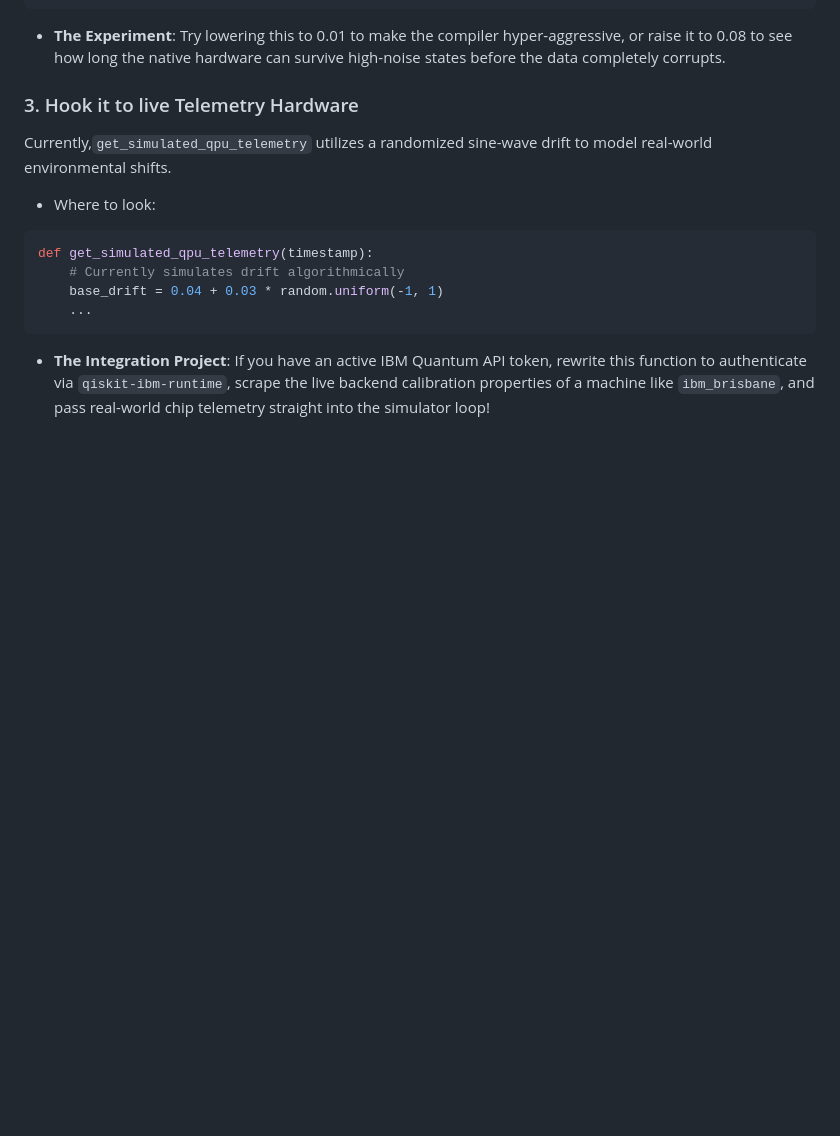
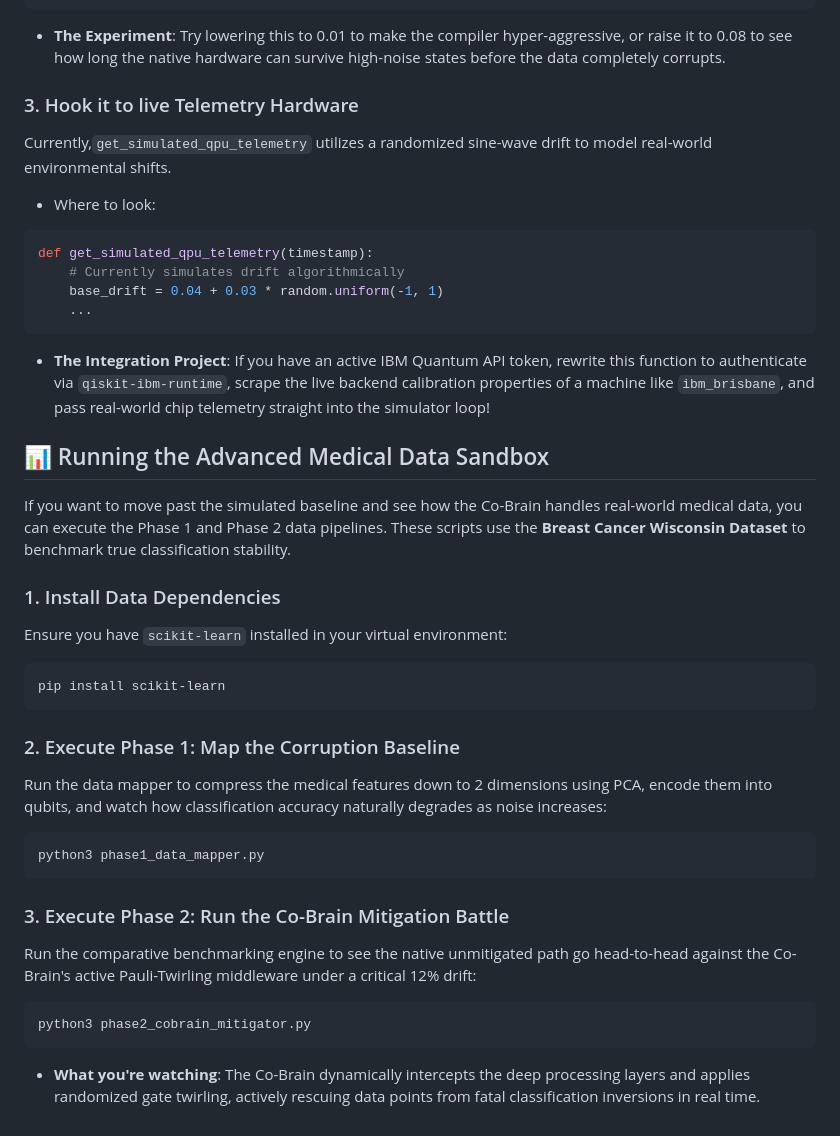
Before and after one commit to Galyn26/quantum-noise-co-brain, a Markdown page: README.md, the part around the change. GitHub-like rendering; blank space fills up the shorter version.

Commit message:
docs: add medical data sandbox execution guidelines to README

````diff
--- a/README.md
+++ b/README.md
@@ -136,3 +136,28 @@ def get_simulated_qpu_telemetry(timestamp):
     ...
 ```
 * **The Integration Project**: If you have an active IBM Quantum API token, rewrite this function to authenticate via `qiskit-ibm-runtime`, scrape the live backend calibration properties of a machine like `ibm_brisbane`, and pass real-world chip telemetry straight into the simulator loop!
+
+## 📊 Running the Advanced Medical Data Sandbox
+
+If you want to move past the simulated baseline and see how the Co-Brain handles real-world medical data, you can execute the Phase 1 and Phase 2 data pipelines. These scripts use the **Breast Cancer Wisconsin Dataset** to benchmark true classification stability.
+
+### 1. Install Data Dependencies
+Ensure you have `scikit-learn` installed in your virtual environment:
+```bash
+pip install scikit-learn
+```
+
+### 2. Execute Phase 1: Map the Corruption Baseline
+
+Run the data mapper to compress the medical features down to 2 dimensions using PCA, encode them into qubits, and watch how classification accuracy naturally degrades as noise increases:
+```python
+python3 phase1_data_mapper.py
+```
+
+### 3. Execute Phase 2: Run the Co-Brain Mitigation Battle
+
+Run the comparative benchmarking engine to see the native unmitigated path go head-to-head against the Co-Brain's active Pauli-Twirling middleware under a critical 12% drift:
+```python
+python3 phase2_cobrain_mitigator.py
+```
+* **What you're watching**: The Co-Brain dynamically intercepts the deep processing layers and applies randomized gate twirling, actively rescuing data points from fatal classification inversions in real time.
````
